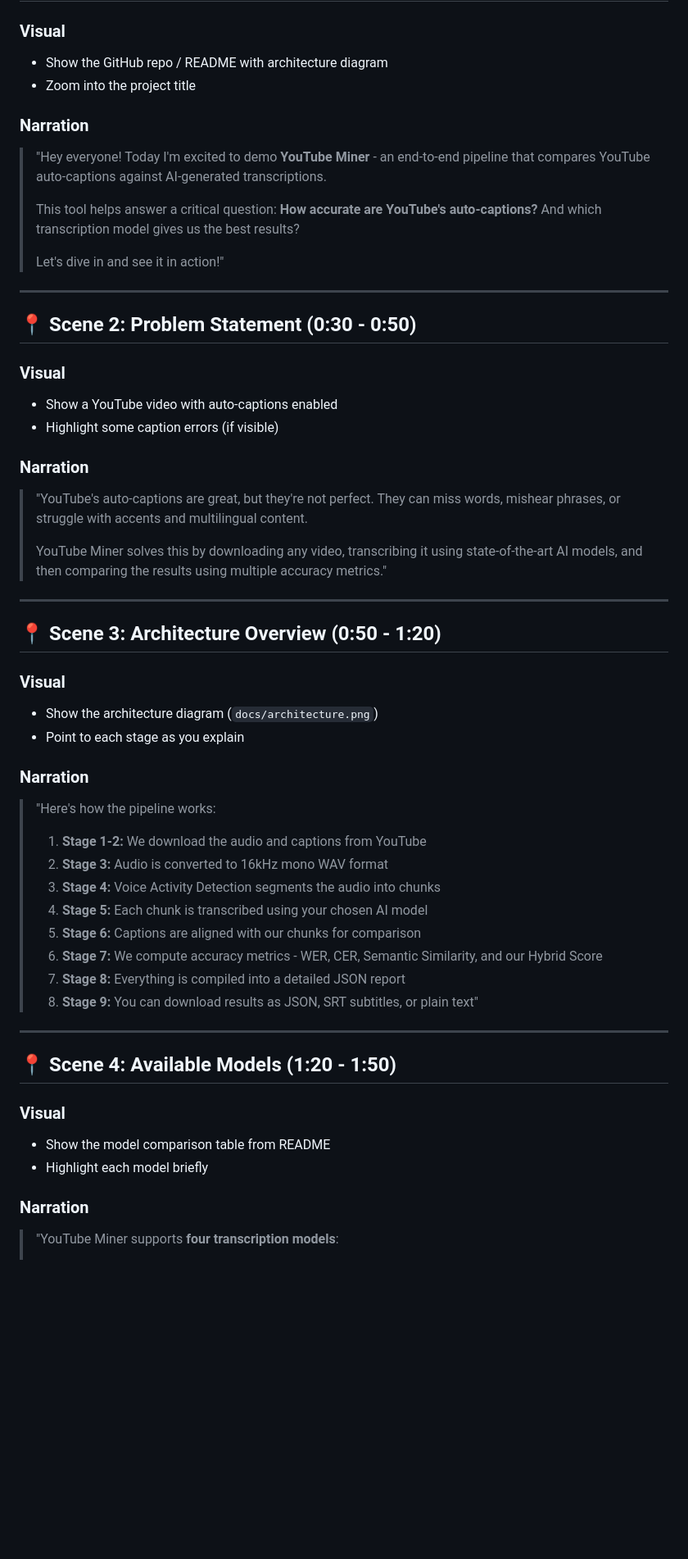
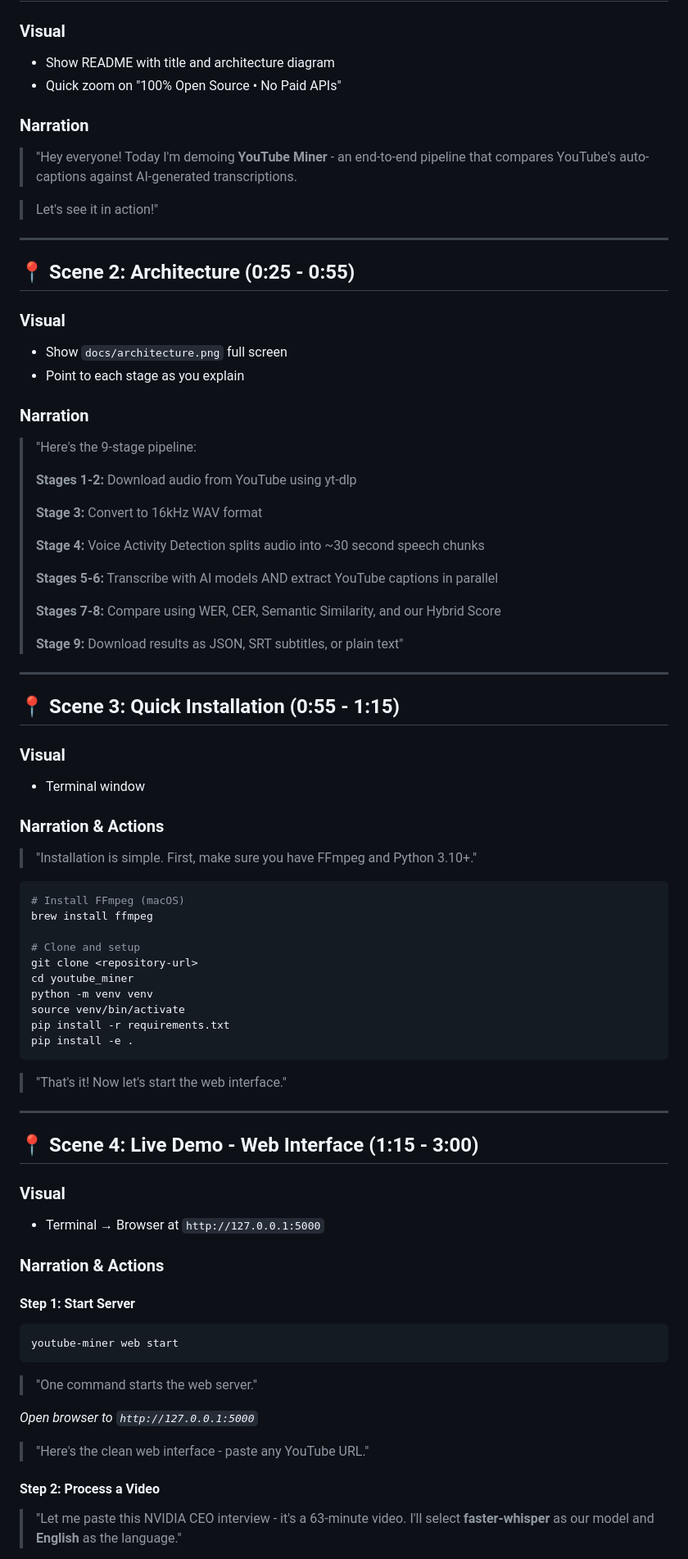
Before and after one commit to Fazle-hasan/youtube_miner, a Markdown page: DEMO_VIDEO_SCRIPT.md, the part around the change printed below. Shown: that part at 82% size. Rendered like a GitHub page; blank space fills up the shorter version.

````diff
--- a/DEMO_VIDEO_SCRIPT.md
+++ b/DEMO_VIDEO_SCRIPT.md
@@ -10,55 +10,82 @@
 
 ### Visual
-- Show the GitHub repo / README with architecture diagram
-- Zoom into the project title
+- Show README with title and architecture diagram
+- Quick zoom on "100% Open Source • No Paid APIs"
 
 ### Narration
-> "Hey everyone! Today I'm excited to demo **YouTube Miner** - an end-to-end pipeline that compares YouTube auto-captions against AI-generated transcriptions.
+> "Hey everyone! Today I'm demoing **YouTube Miner** - an end-to-end pipeline that compares YouTube's auto-captions against AI-generated transcriptions.
 >
-> This tool helps answer a critical question: **How accurate are YouTube's auto-captions?** And which transcription model gives us the best results?
+<!-- > This tool answers a critical question: **How accurate are YouTube's captions?** And which AI model gives us the best results? -->
 >
-> Let's dive in and see it in action!"
+> Let's see it in action!"
 
 ---
 
-## 📍 Scene 2: Problem Statement (0:30 - 0:50)
+## 📍 Scene 2: Architecture (0:25 - 0:55)
 
 ### Visual
-- Show a YouTube video with auto-captions enabled
-- Highlight some caption errors (if visible)
+- Show `docs/architecture.png` full screen
+- Point to each stage as you explain
 
 ### Narration
-> "YouTube's auto-captions are great, but they're not perfect. They can miss words, mishear phrases, or struggle with accents and multilingual content.
+> "Here's the 9-stage pipeline:
 >
-> YouTube Miner solves this by downloading any video, transcribing it using state-of-the-art AI models, and then comparing the results using multiple accuracy metrics."
+> **Stages 1-2:** Download audio from YouTube using yt-dlp
+>
+> **Stage 3:** Convert to 16kHz WAV format
+>
+> **Stage 4:** Voice Activity Detection splits audio into ~30 second speech chunks
+>
+> **Stages 5-6:** Transcribe with AI models AND extract YouTube captions in parallel
+>
+> **Stages 7-8:** Compare using WER, CER, Semantic Similarity, and our Hybrid Score
+>
+> **Stage 9:** Download results as JSON, SRT subtitles, or plain text"
 
 ---
 
-## 📍 Scene 3: Architecture Overview (0:50 - 1:20)
+## 📍 Scene 3: Quick Installation (0:55 - 1:15)
 
 ### Visual
-- Show the architecture diagram (`docs/architecture.png`)
-- Point to each stage as you explain
+- Terminal window
 
-### Narration
-> "Here's how the pipeline works:
->
-> 1. **Stage 1-2:** We download the audio and captions from YouTube
-> 2. **Stage 3:** Audio is converted to 16kHz mono WAV format
-> 3. **Stage 4:** Voice Activity Detection segments the audio into chunks
-> 4. **Stage 5:** Each chunk is transcribed using your chosen AI model
-> 5. **Stage 6:** Captions are aligned with our chunks for comparison
-> 6. **Stage 7:** We compute accuracy metrics - WER, CER, Semantic Similarity, and our Hybrid Score
-> 7. **Stage 8:** Everything is compiled into a detailed JSON report
-> 8. **Stage 9:** You can download results as JSON, SRT subtitles, or plain text"
+### Narration & Actions
+> "Installation is simple. First, make sure you have FFmpeg and Python 3.10+."
+
+```bash
+# Install FFmpeg (macOS)
+brew install ffmpeg
+
+# Clone and setup
+git clone <repository-url>
+cd youtube_miner
+python -m venv venv
+source venv/bin/activate
+pip install -r requirements.txt
+pip install -e .
+```
+
+> "That's it! Now let's start the web interface."
 
 ---
 
-## 📍 Scene 4: Available Models (1:20 - 1:50)
+## 📍 Scene 4: Live Demo - Web Interface (1:15 - 3:00)
 
 ### Visual
-- Show the model comparison table from README
-- Highlight each model briefly
+- Terminal → Browser at `http://127.0.0.1:5000`
 
-### Narration
-> "YouTube Miner supports **four transcription models**:
+### Narration & Actions
+
+#### Step 1: Start Server
+```bash
+youtube-miner web start
+```
+> "One command starts the web server."
+
+*Open browser to `http://127.0.0.1:5000`*
+
+> "Here's the clean web interface - paste any YouTube URL."
+
+#### Step 2: Process a Video
+> "Let me paste this NVIDIA CEO interview - it's a 63-minute video. I'll select **faster-whisper** as our model and **English** as the language."
+
````
Also changed, not shown: other parts of DEMO_VIDEO_SCRIPT.md (+148 -114 lines).
